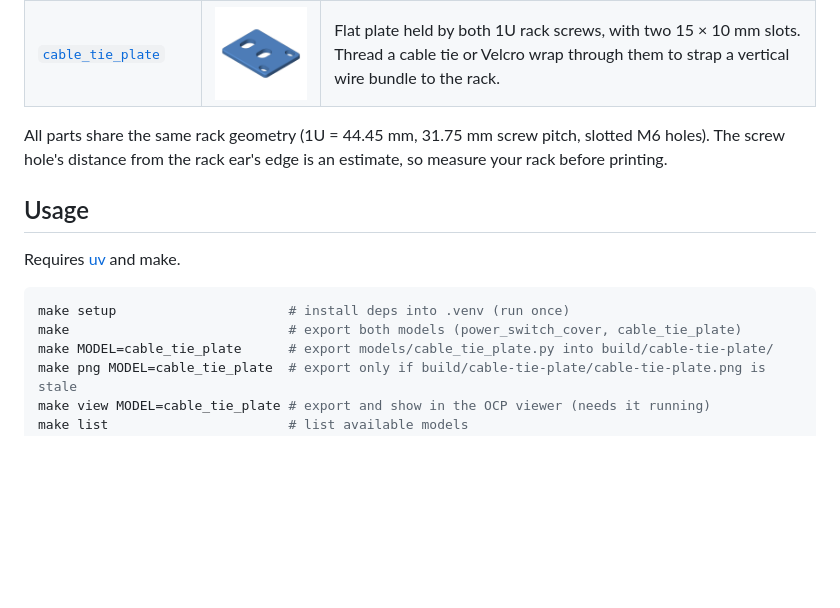
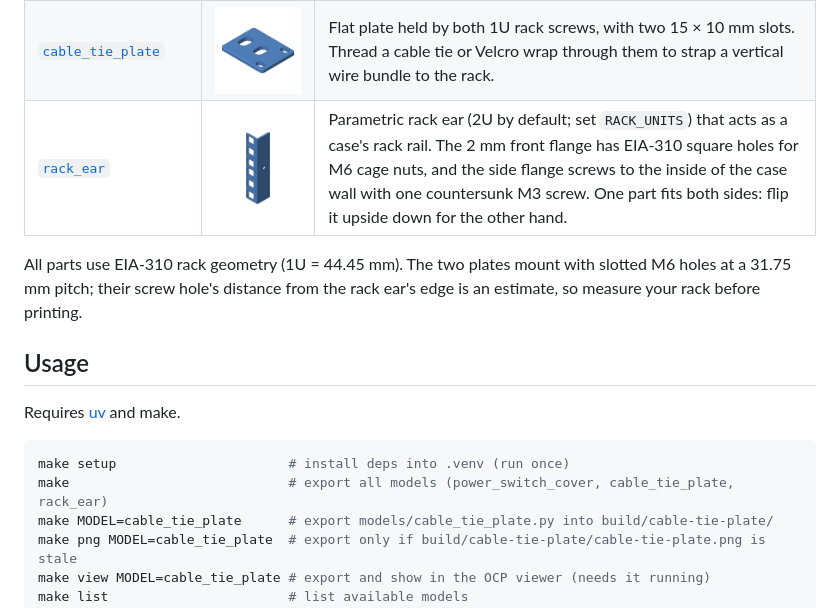
Before and after one commit to aeksco/server-rack-parts, a Markdown page: README.md, the part around the change. Rendered like a GitHub page; pictures changed too: docs/rack-ear.png (added); blank space fills up the shorter version.

````diff
--- a/README.md
+++ b/README.md
@@ -23,8 +23,9 @@ Each part is a [build123d](https://build123d.readthedocs.io) model. Run `make` t
 | --- | --- | --- |
 | [`power_switch_cover`](models/power_switch_cover.py) | <img src="docs/power-switch-cover.png" alt="PDU power switch cover" width="240"> | Cover for a rack PDU's power switch. A raised, hollow bubble guards the switch against accidental presses, with three light holes over it. It mounts on the lower 1U rack screw, and a corner cut-out clears the upper screw so the cover comes off without removing it. |
 | [`cable_tie_plate`](models/cable_tie_plate.py) | <img src="docs/cable-tie-plate.png" alt="Cable tie plate" width="240"> | Flat plate held by both 1U rack screws, with two 15 × 10 mm slots. Thread a cable tie or Velcro wrap through them to strap a vertical wire bundle to the rack. |
+| [`rack_ear`](models/rack_ear.py) | <img src="docs/rack-ear.png" alt="2U rack ear" width="240"> | Parametric rack ear (2U by default; set `RACK_UNITS`) that acts as a case's rack rail. The 2 mm front flange has EIA-310 square holes for M6 cage nuts, and the side flange screws to the inside of the case wall with one countersunk M3 screw. One part fits both sides: flip it upside down for the other hand. |
 
-All parts share the same rack geometry (1U = 44.45 mm, 31.75 mm screw pitch, slotted M6 holes). The screw hole's distance from the rack ear's edge is an estimate, so measure your rack before printing.
+All parts use EIA-310 rack geometry (1U = 44.45 mm). The two plates mount with slotted M6 holes at a 31.75 mm pitch; their screw hole's distance from the rack ear's edge is an estimate, so measure your rack before printing.
 
 ## Usage
 
@@ -32,7 +33,7 @@ Requires [uv](https://docs.astral.sh/uv/) and make.
 
 ```sh
 make setup                      # install deps into .venv (run once)
-make                            # export both models (power_switch_cover, cable_tie_plate)
+make                            # export all models (power_switch_cover, cable_tie_plate, rack_ear)
 make MODEL=cable_tie_plate      # export models/cable_tie_plate.py into build/cable-tie-plate/
 make png MODEL=cable_tie_plate  # export only if build/cable-tie-plate/cable-tie-plate.png is stale
 make view MODEL=cable_tie_plate # export and show in the OCP viewer (needs it running)
````
Also changed, not shown: CLAUDE.md (+1 -1 lines), 2 other files.
